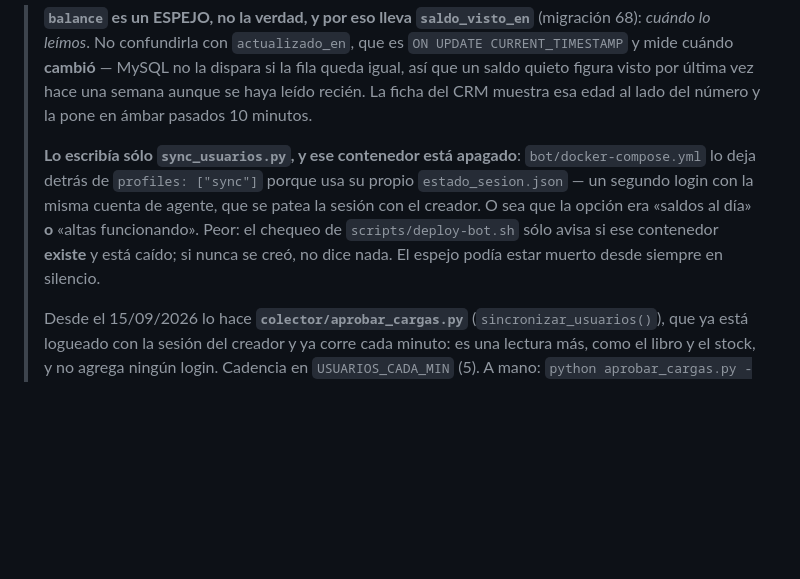
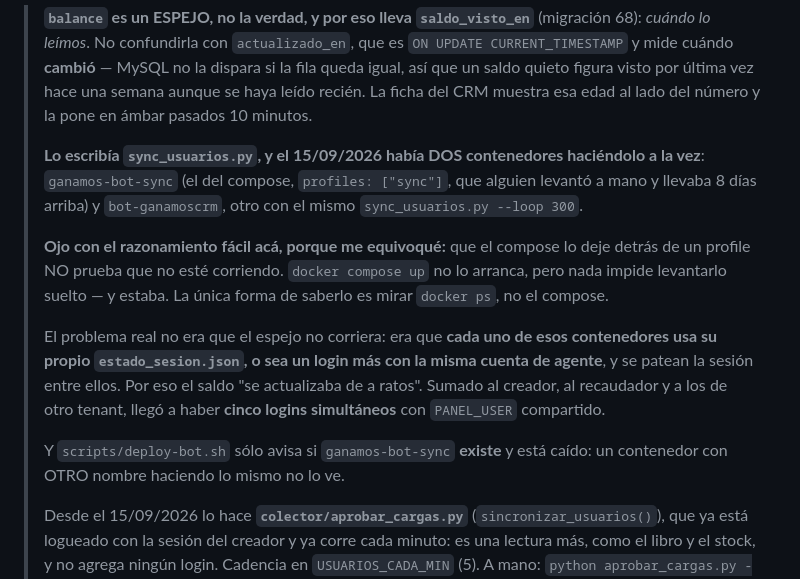
Before and after one commit to Lorenzo-Caballero/proyect-banana, a Markdown page: CLAUDE.md, the part around the change. GitHub-like rendering; blank space fills up the shorter version.

Commit message:
CLAUDE.md: el contenedor del sync NO estaba apagado, y habia dos
Yo escribi esta manana que el espejo de saldos estaba muerto porque el compose
deja el servicio sync detras de un profile. El sintoma era real --el saldo se
actualizaba de a ratos-- pero el mecanismo estaba mal: ganamos-bot-sync llevaba
8 dias arriba, y encima habia un SEGUNDO contenedor (bot-ganamoscrm) corriendo
el mismo sync_usuarios.py para el mismo tenant.

Que el compose lo deje detras de un profile no prueba que no corra: un
"compose up" no lo arranca, pero nada impide levantarlo suelto. La unica forma
de saberlo es mirar los contenedores, no la config. Lo dejo escrito porque es
justo el tipo de deduccion --leer la config y dar por hecho el estado-- que a
este proyecto ya le costo dos cambios de dominio equivocados.

El problema de fondo no era que el espejo no corriera: cada uno de esos
contenedores tiene su propio estado_sesion.json, o sea un login mas con la
misma cuenta de agente, y se patean la sesion entre ellos.

Co-Authored-By: Claude Opus 5 <noreply@anthropic.com>

```diff
--- a/CLAUDE.md
+++ b/CLAUDE.md
@@ -137,13 +137,25 @@ las columnas propias. Tres saldos distintos que no hay que confundir:
 > última vez hace una semana aunque se haya leído recién. La ficha del CRM
 > muestra esa edad al lado del número y la pone en ámbar pasados 10 minutos.
 >
-> **Lo escribía sólo `sync_usuarios.py`, y ese contenedor está apagado**:
-> `bot/docker-compose.yml` lo deja detrás de `profiles: ["sync"]` porque usa su
-> propio `estado_sesion.json` — un segundo login con la misma cuenta de agente,
-> que se patea la sesión con el creador. O sea que la opción era «saldos al
-> día» **o** «altas funcionando». Peor: el chequeo de `scripts/deploy-bot.sh`
-> sólo avisa si ese contenedor **existe** y está caído; si nunca se creó, no
-> dice nada. El espejo podía estar muerto desde siempre en silencio.
+> **Lo escribía `sync_usuarios.py`, y el 15/09/2026 había DOS contenedores
+> haciéndolo a la vez**: `ganamos-bot-sync` (el del compose, `profiles:
+> ["sync"]`, que alguien levantó a mano y llevaba 8 días arriba) y
+> `bot-ganamoscrm`, otro con el mismo `sync_usuarios.py --loop 300`.
+>
+> **Ojo con el razonamiento fácil acá, porque me equivoqué:** que el compose lo
+> deje detrás de un profile NO prueba que no esté corriendo. `docker compose up`
+> no lo arranca, pero nada impide levantarlo suelto — y estaba. La única forma
+> de saberlo es mirar `docker ps`, no el compose.
+>
+> El problema real no era que el espejo no corriera: era que **cada uno de esos
+> contenedores usa su propio `estado_sesion.json`, o sea un login más con la
+> misma cuenta de agente**, y se patean la sesión entre ellos. Por eso el saldo
+> "se actualizaba de a ratos". Sumado al creador, al recaudador y a los de otro
+> tenant, llegó a haber **cinco logins simultáneos** con `PANEL_USER`
+> compartido.
+>
+> Y `scripts/deploy-bot.sh` sólo avisa si `ganamos-bot-sync` **existe** y está
+> caído: un contenedor con OTRO nombre haciendo lo mismo no lo ve.
 >
 > Desde el 15/09/2026 lo hace **`colector/aprobar_cargas.py`**
 > (`sincronizar_usuarios()`), que ya está logueado con la sesión del creador y
```
